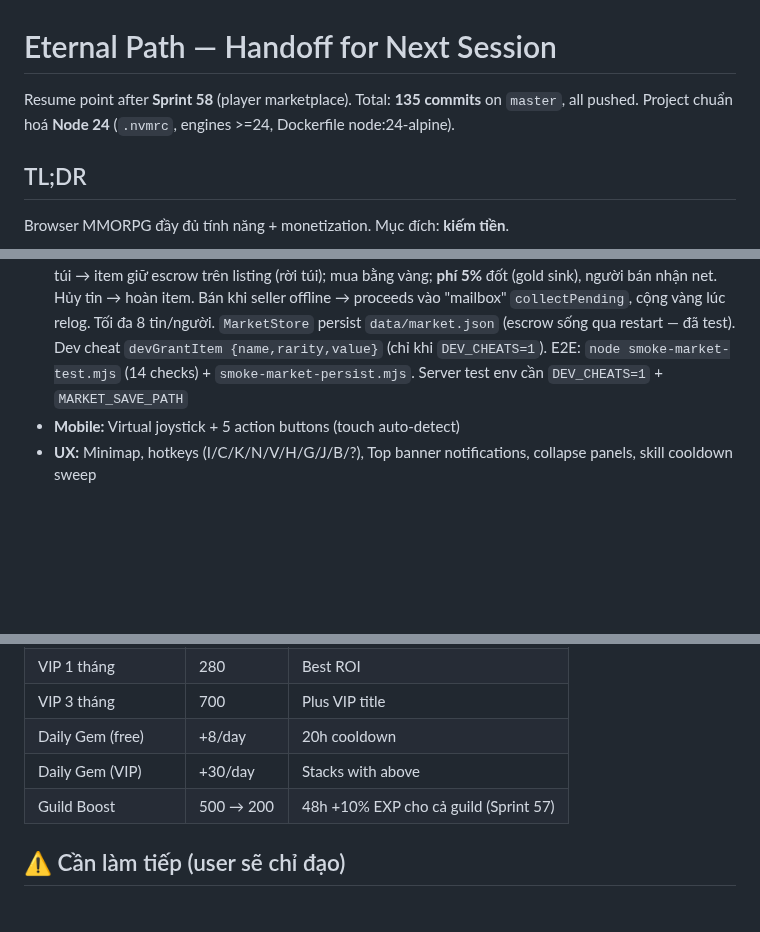
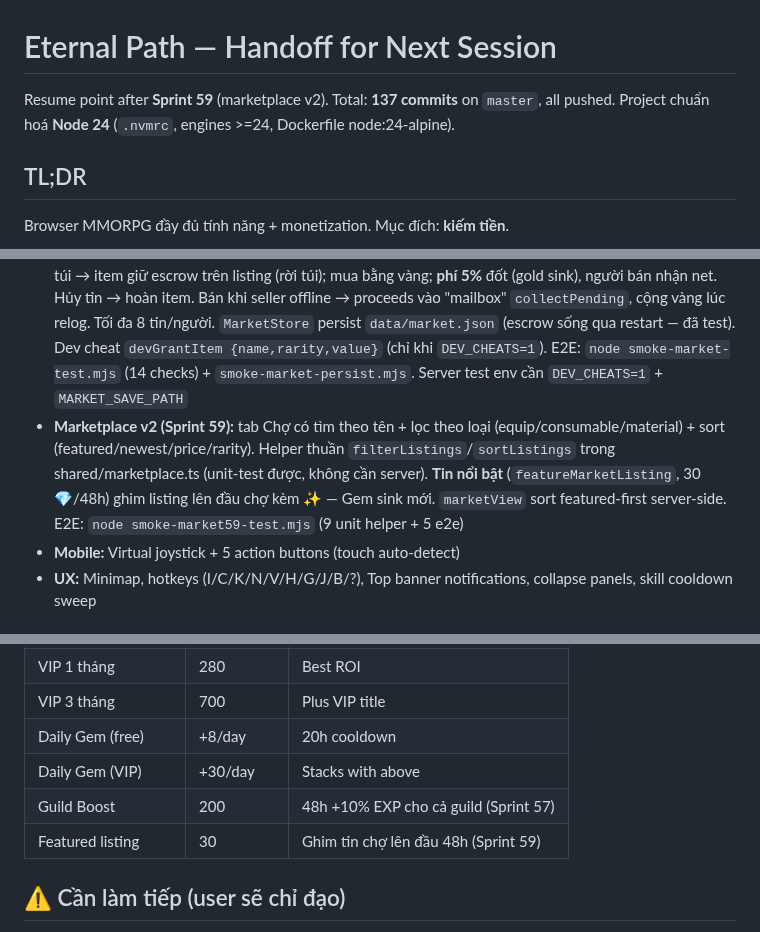
Before and after one commit to vansang2409/Eternal-Path, a Markdown page: HANDOFF.md, 3 parts joined by grey strips. Drawn GitHub-style; blank space fills up the shorter version.

Commit message:
docs: HANDOFF + status for Sprint 59 (marketplace v2 + featured listings)

```diff
--- a/HANDOFF.md
+++ b/HANDOFF.md
@@ -1,6 +1,6 @@
 # Eternal Path — Handoff for Next Session
 
-Resume point after **Sprint 58** (player marketplace). Total: **135 commits** on `master`, all pushed. Project chuẩn hoá **Node 24** (`.nvmrc`, engines >=24, Dockerfile node:24-alpine).
+Resume point after **Sprint 59** (marketplace v2). Total: **137 commits** on `master`, all pushed. Project chuẩn hoá **Node 24** (`.nvmrc`, engines >=24, Dockerfile node:24-alpine).
 
 ## TL;DR
 
@@ -38,6 +38,7 @@ docker compose up -d --build
 - **Guild (Sprint 56):** tạo 5000g, rank leader/officer/member, invite/kick/promote/MOTD, chat `/g`, tag `[TAG]` cạnh tên, hotkey U, persist `data/guilds.json` (GuildStore riêng, không đụng saves.json). E2E smoke: `node smoke-guild-test.mjs` + `smoke-guild-persist.mjs`
 - **Guild progression (Sprint 57):** 10 cấp guild, góp vàng → EXP guild (1g=1exp, max Lv10 @ 800k). Mỗi cấp +2% EXP & +2% vàng cho TOÀN guild + 1 slot (Lv10 = +18%, 30 người). `donateGuild`, `buyGuildBoost` (200💎, +10% EXP 48h cho cả guild). Multiplier stack với VIP trong `grantExpAndStatPoints` + `killMonster`. Bảng đóng góp từng member. E2E: `node smoke-guild57-test.mjs` (11 checks)
 - **Marketplace (Sprint 58):** chợ đấu giá người chơi, hotkey M, modal 3 tab (Chợ/Bán/Của tôi). Rao item từ túi → item giữ escrow trên listing (rời túi); mua bằng vàng; **phí 5%** đốt (gold sink), người bán nhận net. Hủy tin → hoàn item. Bán khi seller offline → proceeds vào "mailbox" `collectPending`, cộng vàng lúc relog. Tối đa 8 tin/người. `MarketStore` persist `data/market.json` (escrow sống qua restart — đã test). Dev cheat `devGrantItem {name,rarity,value}` (chỉ khi `DEV_CHEATS=1`). E2E: `node smoke-market-test.mjs` (14 checks) + `smoke-market-persist.mjs`. Server test env cần `DEV_CHEATS=1` + `MARKET_SAVE_PATH`
+- **Marketplace v2 (Sprint 59):** tab Chợ có tìm theo tên + lọc theo loại (equip/consumable/material) + sort (featured/newest/price/rarity). Helper thuần `filterListings`/`sortListings` trong shared/marketplace.ts (unit-test được, không cần server). **Tin nổi bật** (`featureMarketListing`, 30💎/48h) ghim listing lên đầu chợ kèm ✨ — Gem sink mới. `marketView` sort featured-first server-side. E2E: `node smoke-market59-test.mjs` (9 unit helper + 5 e2e)
 - **Mobile:** Virtual joystick + 5 action buttons (touch auto-detect)
 - **UX:** Minimap, hotkeys (I/C/K/N/V/H/G/J/B/?), Top banner notifications, collapse panels, skill cooldown sweep
 
@@ -52,7 +53,8 @@ docker compose up -d --build
 | VIP 3 tháng | 700 | Plus VIP title |
 | Daily Gem (free) | +8/day | 20h cooldown |
 | Daily Gem (VIP) | +30/day | Stacks with above |
-| Guild Boost | 500 → 200 | 48h +10% EXP cho cả guild (Sprint 57) |
+| Guild Boost | 200 | 48h +10% EXP cho cả guild (Sprint 57) |
+| Featured listing | 30 | Ghim tin chợ lên đầu 48h (Sprint 59) |
 
 ## ⚠️ Cần làm tiếp (user sẽ chỉ đạo)
 
```
